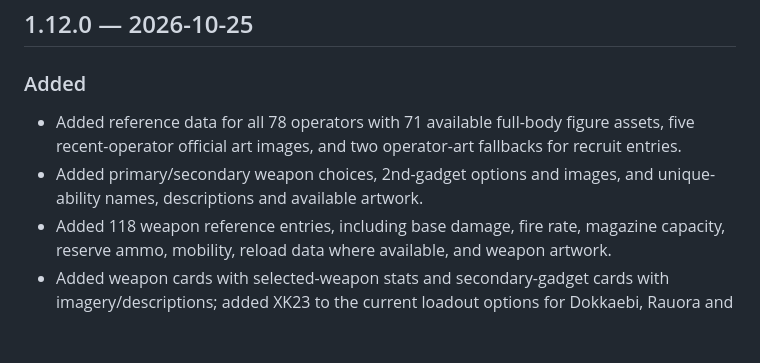
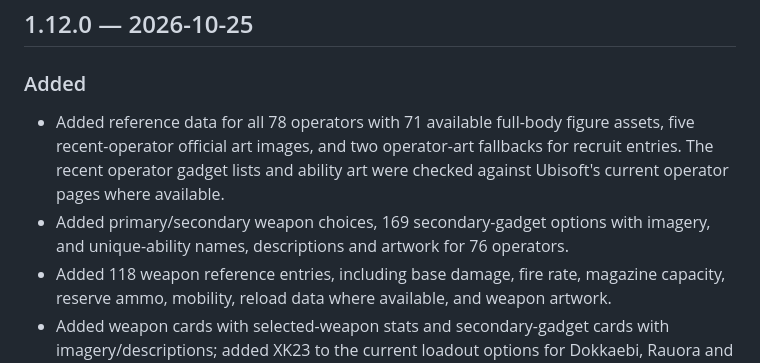
Before and after one commit to paliparsa/r6-siege-randomizer-, a Markdown page: CHANGELOG.md, the part around the change. Rendered like a GitHub page; blank space fills up the shorter version.

Commit message:
docs: document verified recent operator loadouts

```diff
--- a/CHANGELOG.md
+++ b/CHANGELOG.md
@@ -3,8 +3,8 @@
 ## 1.12.0 — 2026-10-25
 
 ### Added
-- Added reference data for all 78 operators with 71 available full-body figure assets, five recent-operator official art images, and two operator-art fallbacks for recruit entries.
-- Added primary/secondary weapon choices, 2nd-gadget options and images, and unique-ability names, descriptions and available artwork.
+- Added reference data for all 78 operators with 71 available full-body figure assets, five recent-operator official art images, and two operator-art fallbacks for recruit entries. The recent operator gadget lists and ability art were checked against Ubisoft's current operator pages where available.
+- Added primary/secondary weapon choices, 169 secondary-gadget options with imagery, and unique-ability names, descriptions and artwork for 76 operators.
 - Added 118 weapon reference entries, including base damage, fire rate, magazine capacity, reserve ammo, mobility, reload data where available, and weapon artwork.
 - Added weapon cards with selected-weapon stats and secondary-gadget cards with imagery/descriptions; added XK23 to the current loadout options for Dokkaebi, Rauora and Sens.
 - Added both data files to the Service Worker app shell and refreshed the cache.
```
